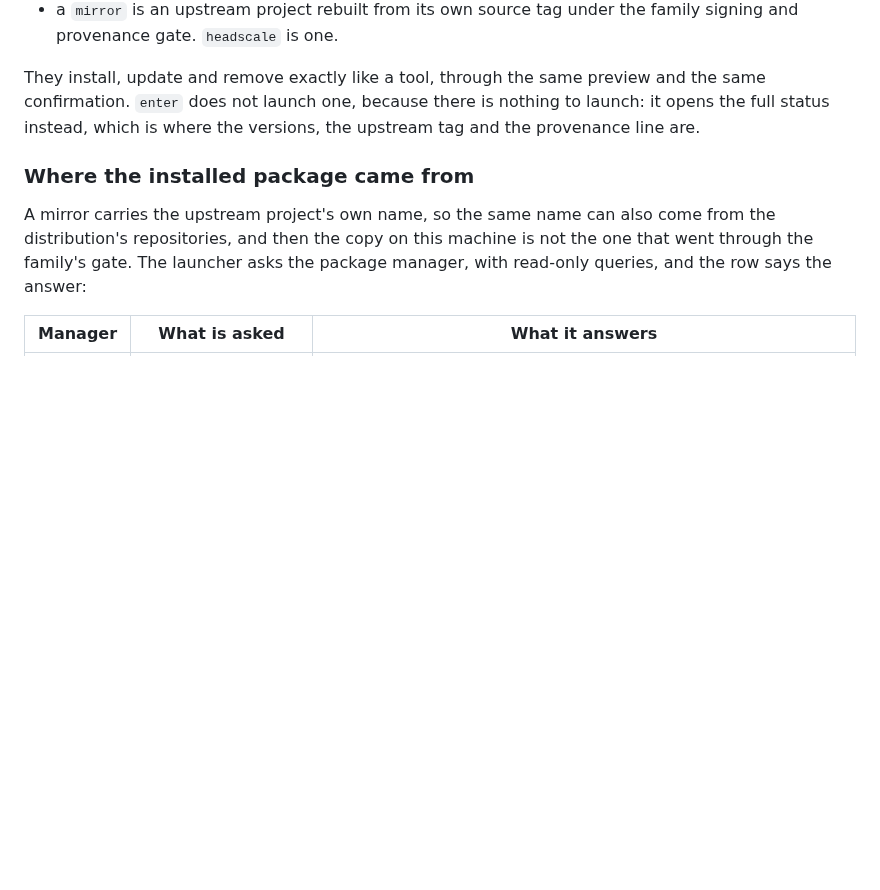
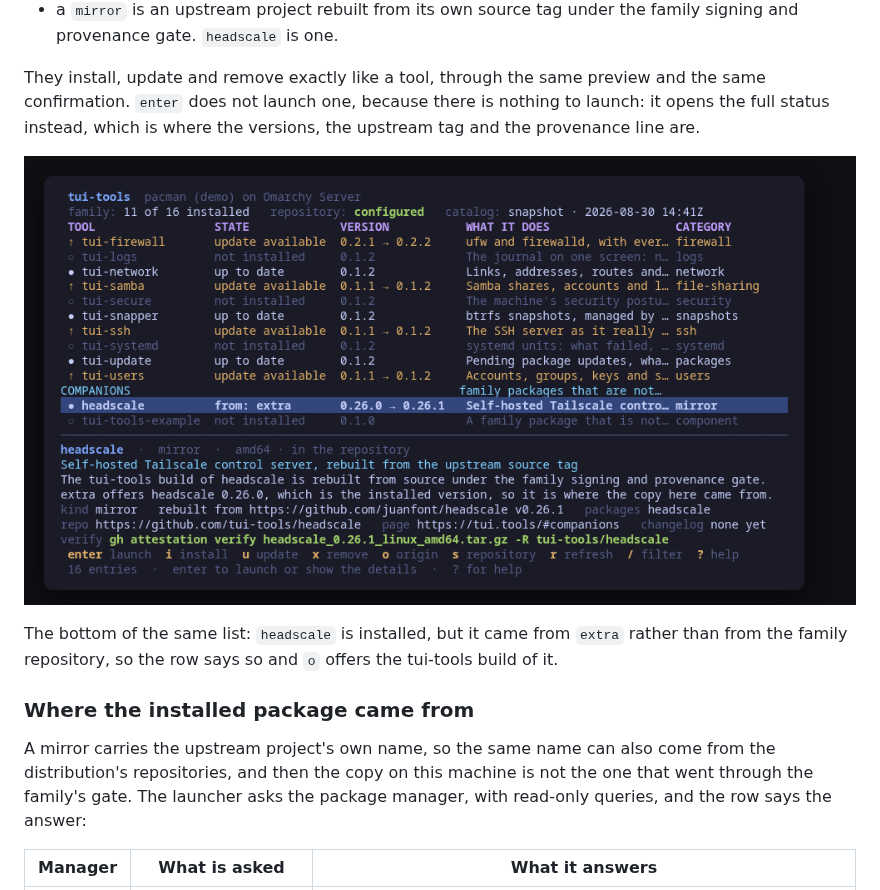
Before and after one commit to tui-tools/tui-tools, a Markdown page: README.md, the part around the change. Rendered like a GitHub page; pictures changed too: docs/screenshots/tui-tools-companions.png (added); blank space fills up the shorter version.

Commit message:
Show the companions group in the README
The dashboard frame stops at the tools: the companions are the last two rows of
a sixteen-entry list, so the group the previous release added was documented in
prose and invisible in the pictures.

Add a companions screen to the screenshot target. It walks the cursor to the
bottom so the viewport scrolls, then steps back up onto headscale, which is the
one position where the COMPANIONS header, both companion rows and the detail
pane for the mirror are on screen at once. The frame carries the point of the
feature: headscale is installed from extra, the row says so, and `o` offers the
family's build.

Co-Authored-By: Claude Fable 5.1 <noreply@anthropic.com>
Claude-Session: https://claude.ai/code/session_01MCypLQF5AD8JD831Ea9S9q

```diff
--- a/README.md
+++ b/README.md
@@ -269,6 +269,12 @@ They install, update and remove exactly like a tool, through the same preview
 and the same confirmation. `enter` does not launch one, because there is nothing
 to launch: it opens the full status instead, which is where the versions, the
 upstream tag and the provenance line are.
+
+![The companions](docs/screenshots/tui-tools-companions.png)
+
+The bottom of the same list: `headscale` is installed, but it came from `extra`
+rather than from the family repository, so the row says so and `o` offers the
+tui-tools build of it.
 
 ### Where the installed package came from
 
```
Also changed, not shown: 1 other file.
